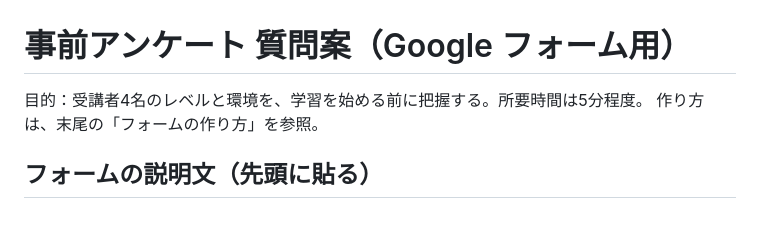
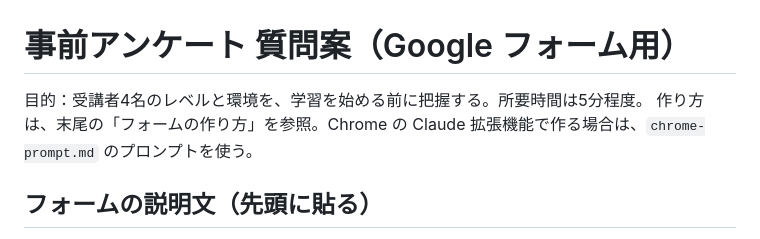
Before and after one commit to chitchi1216/git-github-textbook, a Markdown page: survey/questions.md, the part around the change. Drawn GitHub-style.

Commit message:
事前アンケートを Claude in Chrome で作るためのプロンプトを追加
Co-Authored-By: Claude Opus 5.5 <noreply@anthropic.com>
Claude-Session: https://claude.ai/code/session_01C2fih4Fj19HFfPWNCqQqzv

```diff
--- a/survey/questions.md
+++ b/survey/questions.md
@@ -1,7 +1,7 @@
 # 事前アンケート 質問案（Google フォーム用）
 
 目的：受講者4名のレベルと環境を、学習を始める前に把握する。所要時間は5分程度。
-作り方は、末尾の「フォームの作り方」を参照。
+作り方は、末尾の「フォームの作り方」を参照。Chrome の Claude 拡張機能で作る場合は、`chrome-prompt.md` のプロンプトを使う。
 
 ## フォームの説明文（先頭に貼る）
 
```
Also changed, not shown: survey/chrome-prompt.md (added, +174 -0 lines).
